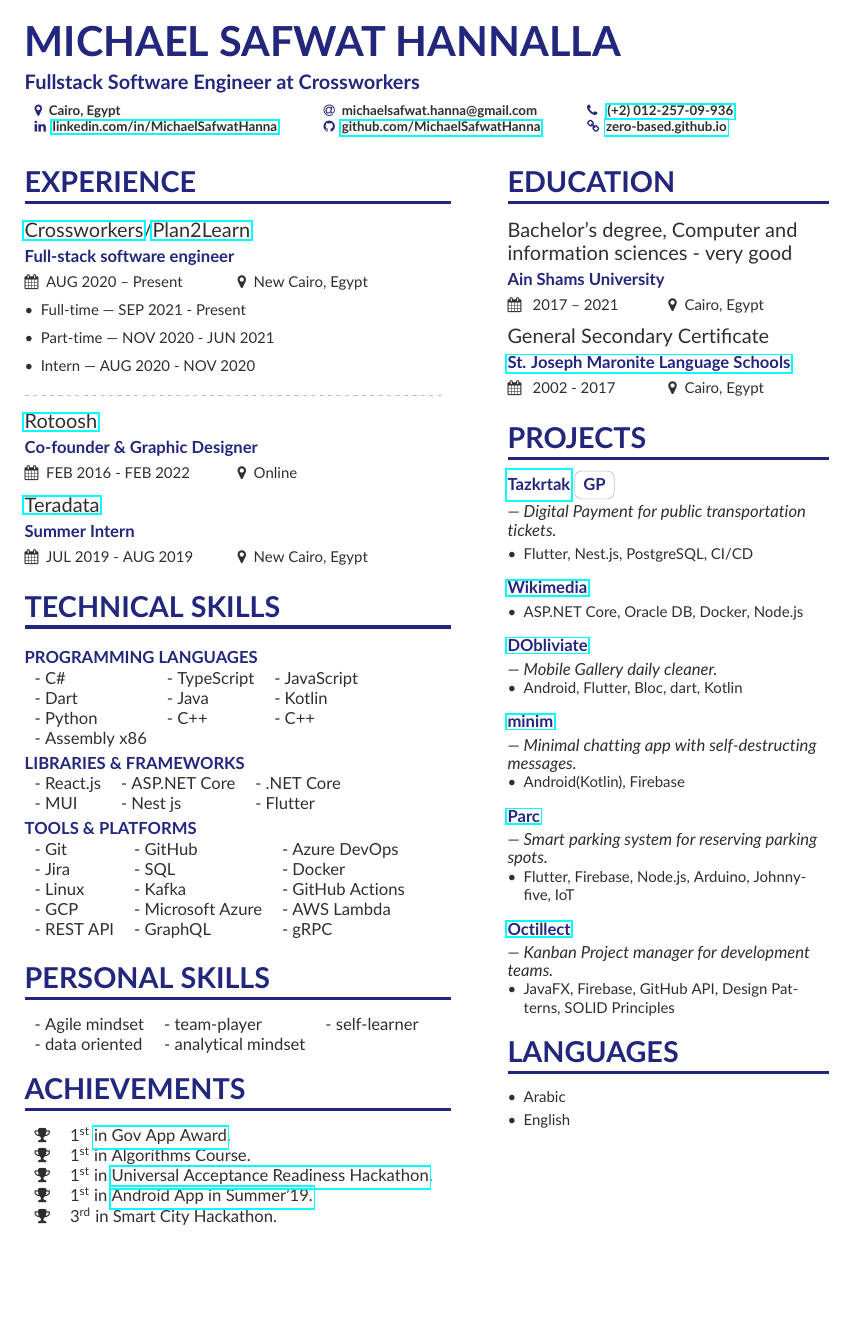
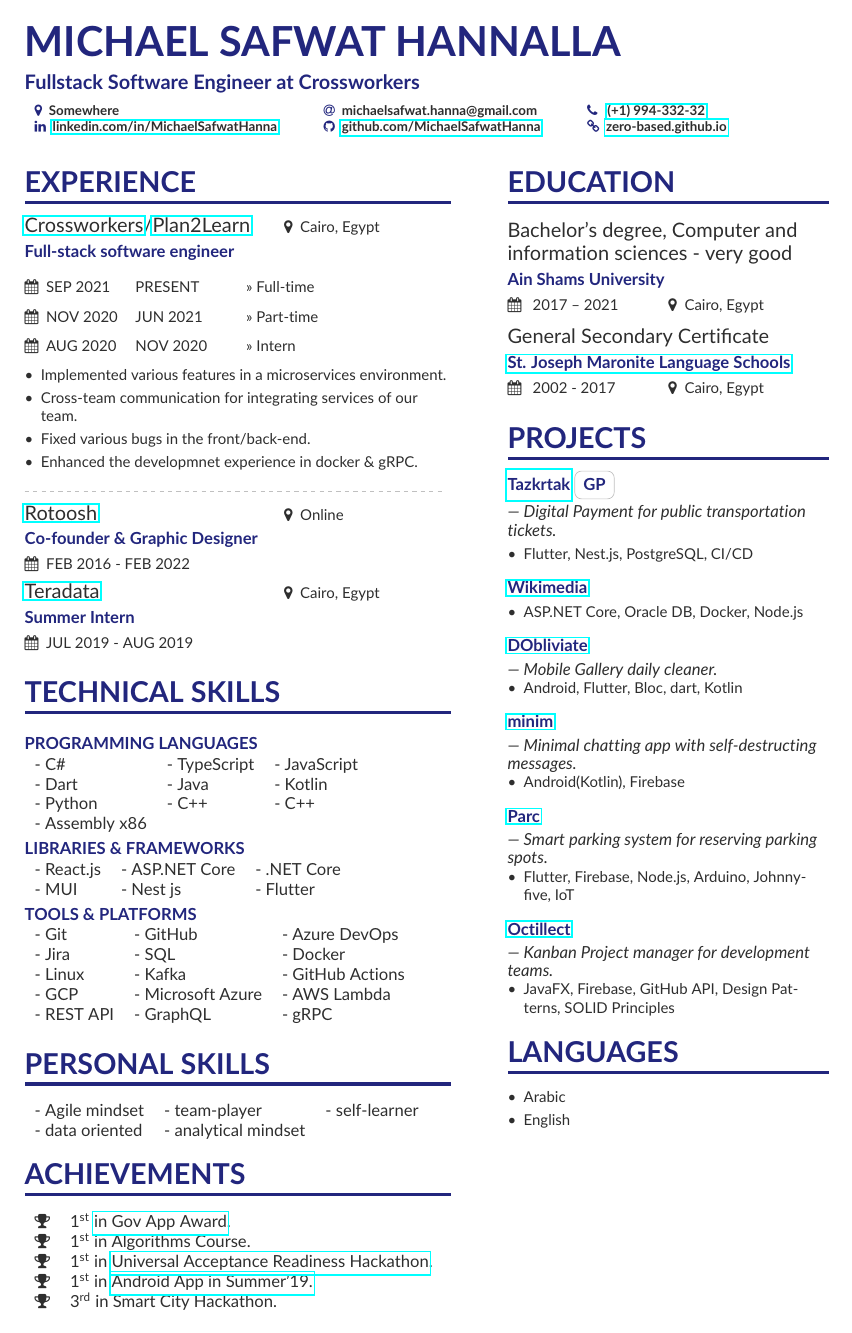
Before and after one commit to MichaelSafwatHanna/resume, a LaTeX CV (mmayer.tex, which reads personalinfo.example.tex): the whole page. Compiled offline with pdfLaTeX.

Commit message:
feat: add new components
 * Add \cvlongevent to have the location beside the name of the place.
 * Add \cvexperienceperiod to have mutiple periods in same experience.

```diff
--- a/mmayer.tex
+++ b/mmayer.tex
@@ -10,6 +10,7 @@
   \usepackage{fontawesome}
   \usepackage[draft=false]{hyperref}
   \usepackage[super]{nth}
+  \usepackage{subfiles}
   \hypersetup{
     pdfnewwindow=true,
     colorlinks=false,
@@ -33,16 +34,7 @@
 \name{Michael Safwat Hannalla}
 \tagline{Fullstack Software Engineer at Crossworkers}
 \personalinfo{%
-	% You can add your own with \printinfo{symbol}{detail}
-	\begin{tabular}{ l l l }
-		\location{Cairo, Egypt}
-		  & \email{michaelsafwat.hanna@gmail.com}
-		  & \phone{ \href{tel:+201225709936}{(+2) 012-257-09-936}}
-		\\
-		\linkedin{\href{https://www.linkedin.com/in/MichaelSafwatHanna/}{linkedin.com/in/MichaelSafwatHanna}}
-		  & \printinfo{\faGithub}{\href{https://github.com/MichaelSafwatHanna}{github.com/MichaelSafwatHanna}}
-		  & \printinfo{\faChain}{\href{https://zero-based.github.io/}{zero-based.github.io}}                   \\
-	\end{tabular}
+\subfile{personalinfo.example}
 }
 
 %% Make the header extend all the way to the right, if you want.
@@ -59,20 +51,23 @@
 %% \cvsection title in the "main" bar.
 \cvsection[page1sidebar]{Experience}
 
-\cvevent{\href{https://crossworkers.com/}{Crossworkers}/\href{https://www.plan2learn.dk/}{Plan2Learn}}{Full-stack software engineer}{AUG 2020 -- Present}{New Cairo, Egypt}
+\cvlongevent{\href{https://crossworkers.com/}{Crossworkers}/\href{https://www.plan2learn.dk/}{Plan2Learn}}{Full-stack software engineer}{}{Cairo, Egypt}
+\cvexperienceperiod{SEP 2021}{PRESENT}{Full-time}
+\cvexperienceperiod{NOV 2020}{JUN 2021}{Part-time}
+\cvexperienceperiod{AUG 2020}{NOV 2020}{Intern}
+
 \begin{itemize}
-	\item Full-time — SEP 2021 - Present
-	      \smallskip
-	\item Part-time — NOV 2020 - JUN 2021
-	      \smallskip
-	\item Intern    — AUG 2020 - NOV 2020
+	\item Implemented various features in a microservices environment.
+	\item Cross-team communication for integrating services of our team.
+	\item Fixed various bugs in the front/back-end.
+	\item Enhanced the developmnet experience in docker \& gRPC.
 \end{itemize}
 
 \divider
 
-\cvevent{\href{https://www.facebook.com/rotoosh.co}{Rotoosh}}{Co-founder \& Graphic Designer}{FEB 2016 - FEB 2022}{Online}
+\cvlongevent{\href{https://www.facebook.com/rotoosh.co}{Rotoosh}}{Co-founder \& Graphic Designer}{FEB 2016 - FEB 2022}{Online}
 
-\cvevent{\href{https://www.teradata.com/}{Teradata}}{Summer Intern}{JUL 2019 - AUG 2019}{New Cairo, Egypt}
+\cvlongevent{\href{https://www.teradata.com/}{Teradata}}{Summer Intern}{JUL 2019 - AUG 2019}{Cairo, Egypt}
 
 \cvsection{TECHNICAL SKILLS}
 \smallskip
--- /dev/null
+++ b/personalinfo.example.tex
@@ -0,0 +1,10 @@
+\begin{tabular}{ l l l }
+	\location{Somewhere}
+	  & \email{michaelsafwat.hanna@gmail.com}
+	  & \phone{ \href{tel:+199433232}{(+1) 994-332-32}}
+	\\
+	\linkedin{\href{https://www.linkedin.com/in/MichaelSafwatHanna/}{linkedin.com/in/MichaelSafwatHanna}}
+	  & \printinfo{\faGithub}{\href{https://github.com/MichaelSafwatHanna}{github.com/MichaelSafwatHanna}}
+	  & \printinfo{\faChain}{\href{https://zero-based.github.io/}{zero-based.github.io}}
+    \\
+\end{tabular}
```
Also changed, not shown: altacv.cls (+18 -0 lines), 1 other file.
